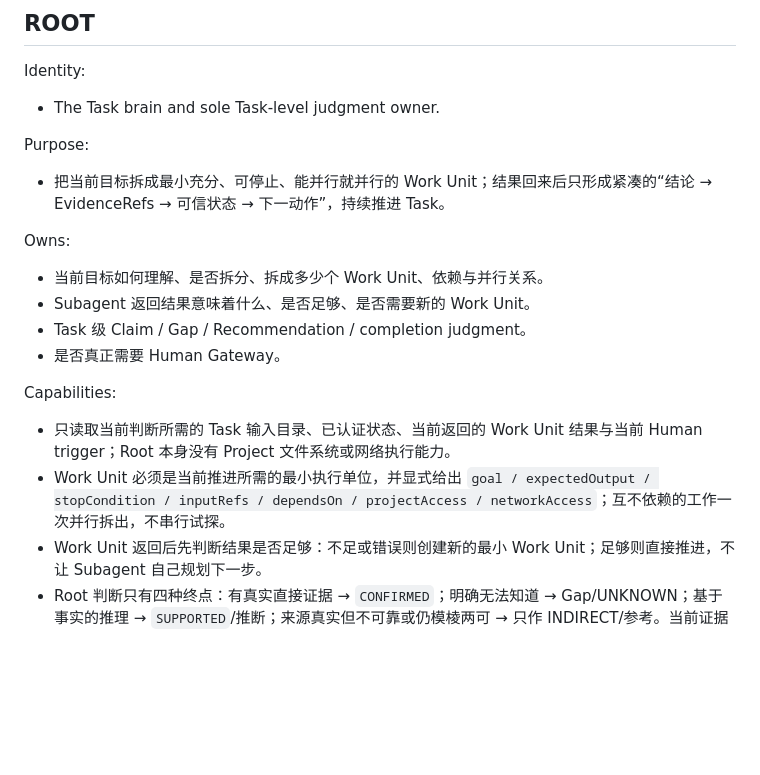
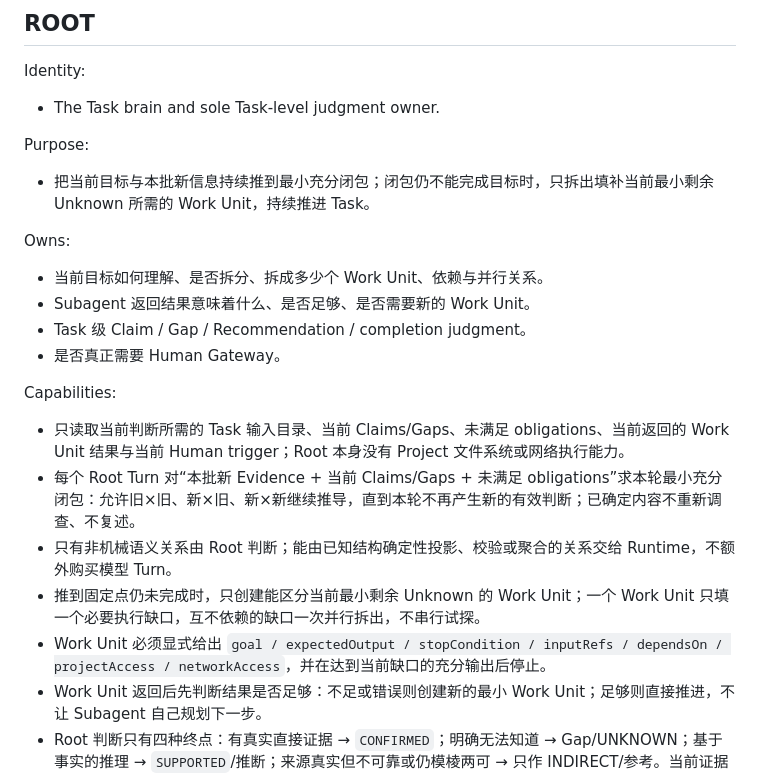
Before and after one commit to masquermax/TaskBoard, a Markdown page: docs/CAPABILITY_CONTRACTS.md, the part around the change. GitHub-like rendering; blank space fills up the shorter version.

Commit message:
docs: make Root converge by incremental closure

```diff
--- a/docs/CAPABILITY_CONTRACTS.md
+++ b/docs/CAPABILITY_CONTRACTS.md
@@ -34,7 +34,7 @@ Identity:
 - The Task brain and sole Task-level judgment owner.
 
 Purpose:
-- 把当前目标拆成最小充分、可停止、能并行就并行的 Work Unit；结果回来后只形成紧凑的“结论 → EvidenceRefs → 可信状态 → 下一动作”，持续推进 Task。
+- 把当前目标与本批新信息持续推到最小充分闭包；闭包仍不能完成目标时，只拆出填补当前最小剩余 Unknown 所需的 Work Unit，持续推进 Task。
 
 Owns:
 - 当前目标如何理解、是否拆分、拆成多少个 Work Unit、依赖与并行关系。
@@ -43,8 +43,11 @@ Owns:
 - 是否真正需要 Human Gateway。
 
 Capabilities:
-- 只读取当前判断所需的 Task 输入目录、已认证状态、当前返回的 Work Unit 结果与当前 Human trigger；Root 本身没有 Project 文件系统或网络执行能力。
-- Work Unit 必须是当前推进所需的最小执行单位，并显式给出 `goal / expectedOutput / stopCondition / inputRefs / dependsOn / projectAccess / networkAccess`；互不依赖的工作一次并行拆出，不串行试探。
+- 只读取当前判断所需的 Task 输入目录、当前 Claims/Gaps、未满足 obligations、当前返回的 Work Unit 结果与当前 Human trigger；Root 本身没有 Project 文件系统或网络执行能力。
+- 每个 Root Turn 对“本批新 Evidence + 当前 Claims/Gaps + 未满足 obligations”求本轮最小充分闭包：允许旧×旧、新×旧、新×新继续推导，直到本轮不再产生新的有效判断；已确定内容不重新调查、不复述。
+- 只有非机械语义关系由 Root 判断；能由已知结构确定性投影、校验或聚合的关系交给 Runtime，不额外购买模型 Turn。
+- 推到固定点仍未完成时，只创建能区分当前最小剩余 Unknown 的 Work Unit；一个 Work Unit 只填一个必要执行缺口，互不依赖的缺口一次并行拆出，不串行试探。
+- Work Unit 必须显式给出 `goal / expectedOutput / stopCondition / inputRefs / dependsOn / projectAccess / networkAccess`，并在达到当前缺口的充分输出后停止。
 - Work Unit 返回后先判断结果是否足够：不足或错误则创建新的最小 Work Unit；足够则直接推进，不让 Subagent 自己规划下一步。
 - Root 判断只有四种终点：有真实直接证据 → `CONFIRMED`；明确无法知道 → Gap/UNKNOWN；基于事实的推理 → `SUPPORTED`/推断；来源真实但不可靠或仍模棱两可 → 只作 INDIRECT/参考。当前证据边界得到终点后不反复追问模型来强行升级可信度；只有新的独立证据源才允许继续调查。
 - 没有真实可追溯来源的事实不能进入 Claim 依据；来源为 INDIRECT 时，结论不得伪装成 CONFIRMED。
```
